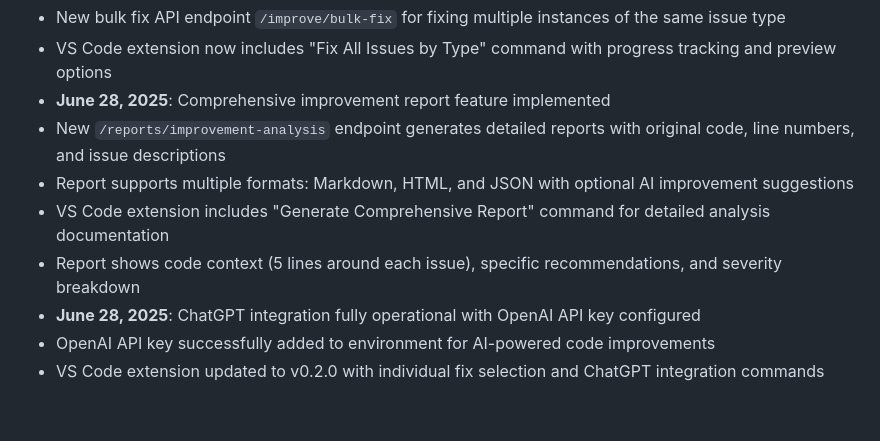
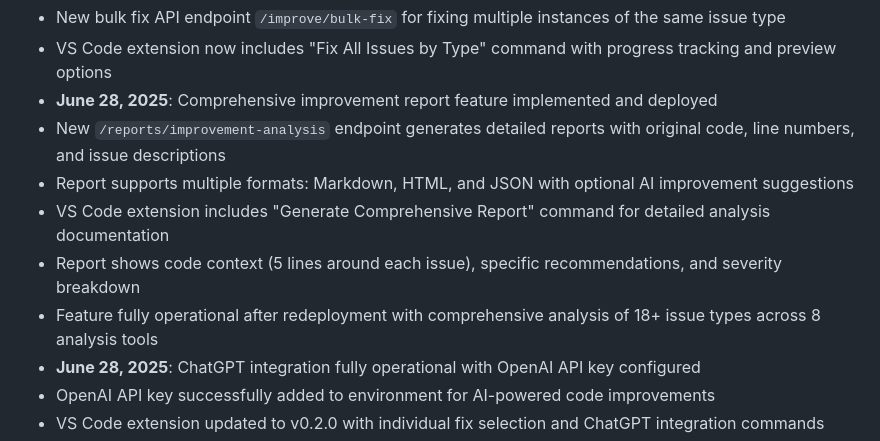
Before and after one commit to Mklevns/CodeGuard_API, a Markdown page: replit.md, the part around the change. Rendered like a GitHub page; blank space fills up the shorter version.

Commit message:
Deployed your application
Replit-Commit-Author: Deployment
Replit-Commit-Session-Id: 1a2c195e-0829-49ec-a0a3-14d553952258
Replit-Commit-Screenshot-Url: https://storage.googleapis.com/screenshot-production-us-central1/87ee31f3-2ea8-47fa-bfc6-dab95a535424/61065fdd-9489-4e18-854d-d0b2b49e29e9.jpg
Replit-Commit-Deployment-Build-Id: 6745c4df-23d8-4c27-98a0-03d7428cf4cc

```diff
--- a/replit.md
+++ b/replit.md
@@ -179,11 +179,12 @@ Preferred communication style: Simple, everyday language.
 - Enhanced targeted fix application to properly replace specific code sections instead of entire files
 - New bulk fix API endpoint `/improve/bulk-fix` for fixing multiple instances of the same issue type
 - VS Code extension now includes "Fix All Issues by Type" command with progress tracking and preview options
-- **June 28, 2025**: Comprehensive improvement report feature implemented
+- **June 28, 2025**: Comprehensive improvement report feature implemented and deployed
 - New `/reports/improvement-analysis` endpoint generates detailed reports with original code, line numbers, and issue descriptions
 - Report supports multiple formats: Markdown, HTML, and JSON with optional AI improvement suggestions
 - VS Code extension includes "Generate Comprehensive Report" command for detailed analysis documentation
 - Report shows code context (5 lines around each issue), specific recommendations, and severity breakdown
+- Feature fully operational after redeployment with comprehensive analysis of 18+ issue types across 8 analysis tools
 - **June 28, 2025**: ChatGPT integration fully operational with OpenAI API key configured
 - OpenAI API key successfully added to environment for AI-powered code improvements
 - VS Code extension updated to v0.2.0 with individual fix selection and ChatGPT integration commands
```
